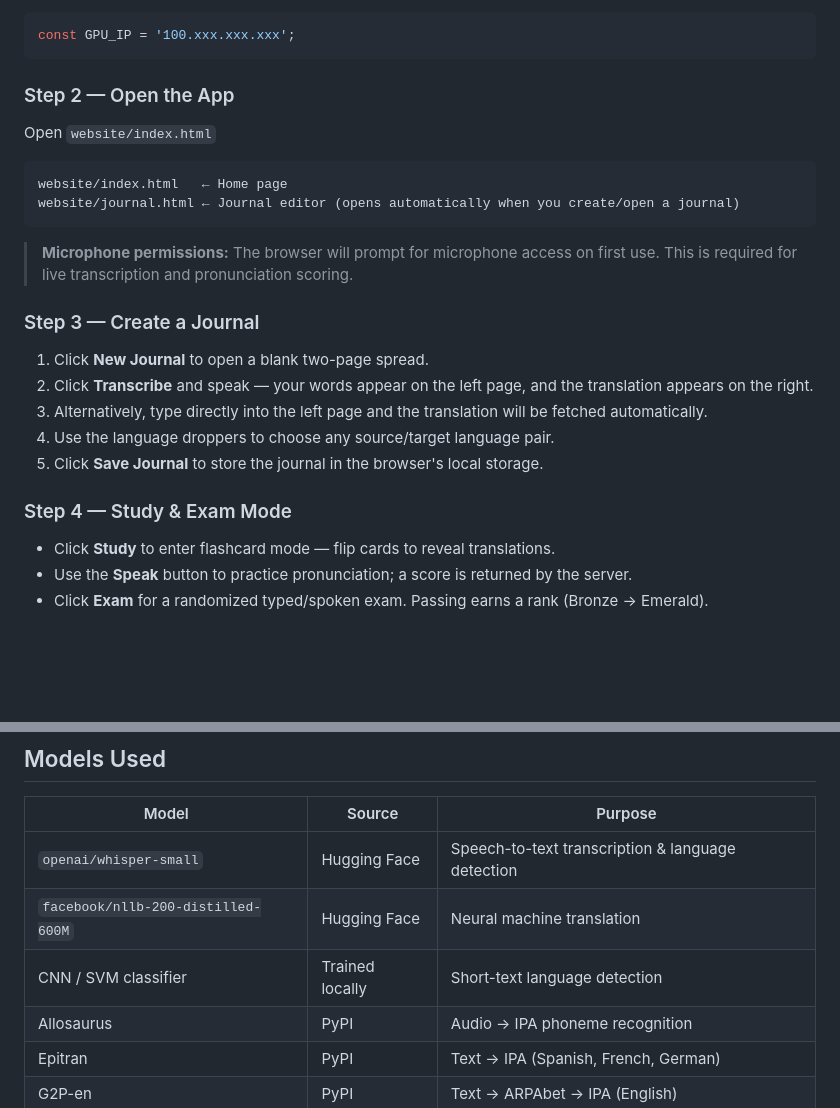
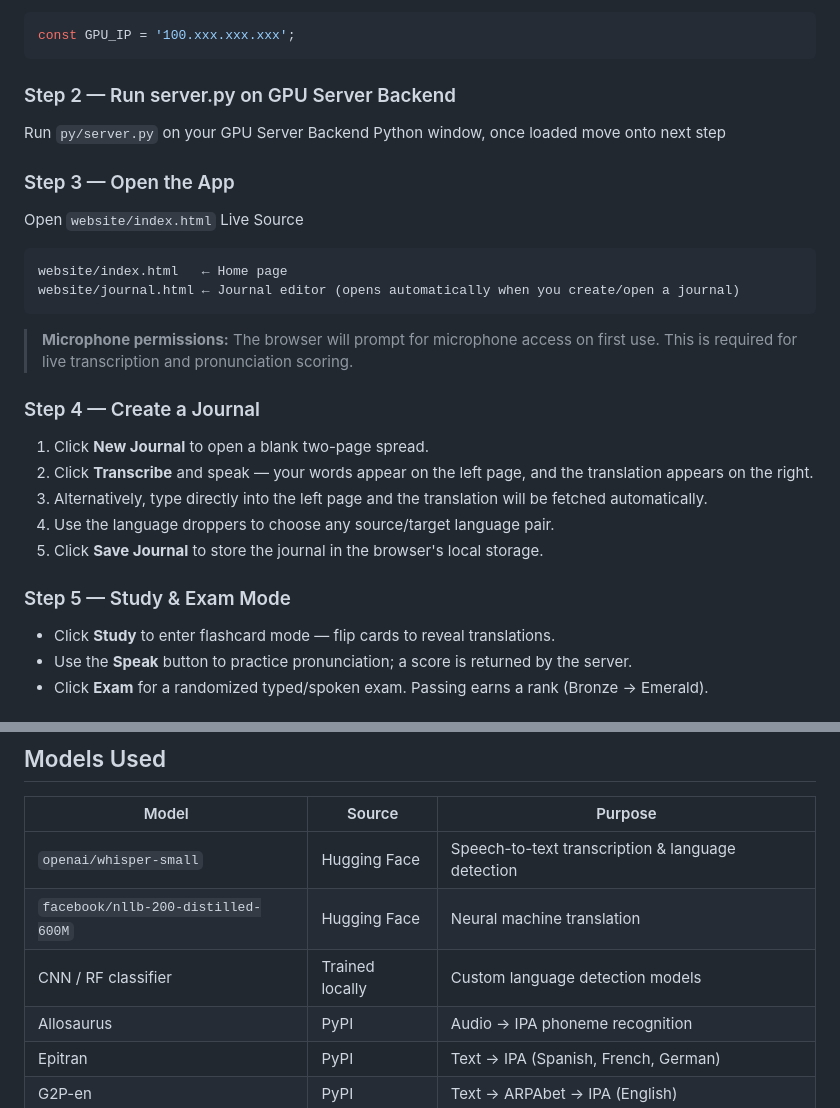
Before and after one commit to JoshuaUAedu/Language-Project, a Markdown page: README.md, 2 parts joined by grey strips. Rendered like a GitHub page; blank space fills up the shorter version.

````diff
--- a/README.md
+++ b/README.md
@@ -241,9 +241,13 @@ Edit `website/config.js` and set `GPU_IP` to match your running server:
 const GPU_IP = '100.xxx.xxx.xxx';
 ```
 
-### Step 2 — Open the App
+### Step 2 — Run server.py on GPU Server Backend
 
-Open `website/index.html`
+Run `py/server.py` on your GPU Server Backend Python window, once loaded move onto next step
+
+### Step 3 — Open the App
+
+Open `website/index.html` Live Source
 
 ```
 website/index.html   ← Home page
@@ -252,7 +256,7 @@ website/journal.html ← Journal editor (opens automatically when you create/ope
 
 > **Microphone permissions:** The browser will prompt for microphone access on first use. This is required for live transcription and pronunciation scoring.
 
-### Step 3 — Create a Journal
+### Step 4 — Create a Journal
 
 1. Click **New Journal** to open a blank two-page spread.
 2. Click **Transcribe** and speak — your words appear on the left page, and the translation appears on the right.
@@ -260,7 +264,7 @@ website/journal.html ← Journal editor (opens automatically when you create/ope
 4. Use the language droppers to choose any source/target language pair.
 5. Click **Save Journal** to store the journal in the browser's local storage.
 
-### Step 4 — Study & Exam Mode
+### Step 5 — Study & Exam Mode
 
 - Click **Study** to enter flashcard mode — flip cards to reveal translations.
 - Use the **Speak** button to practice pronunciation; a score is returned by the server.
@@ -297,7 +301,7 @@ These cannot be edited or deleted. Complete their exams to track mastery and ear
 |---|---|---|
 | `openai/whisper-small` | Hugging Face | Speech-to-text transcription & language detection |
 | `facebook/nllb-200-distilled-600M` | Hugging Face | Neural machine translation |
-| CNN / SVM classifier | Trained locally | Short-text language detection |
+| CNN / RF classifier | Trained locally | Custom language detection models |
 | Allosaurus | PyPI | Audio → IPA phoneme recognition |
 | Epitran | PyPI | Text → IPA (Spanish, French, German) |
 | G2P-en | PyPI | Text → ARPAbet → IPA (English) |
````
